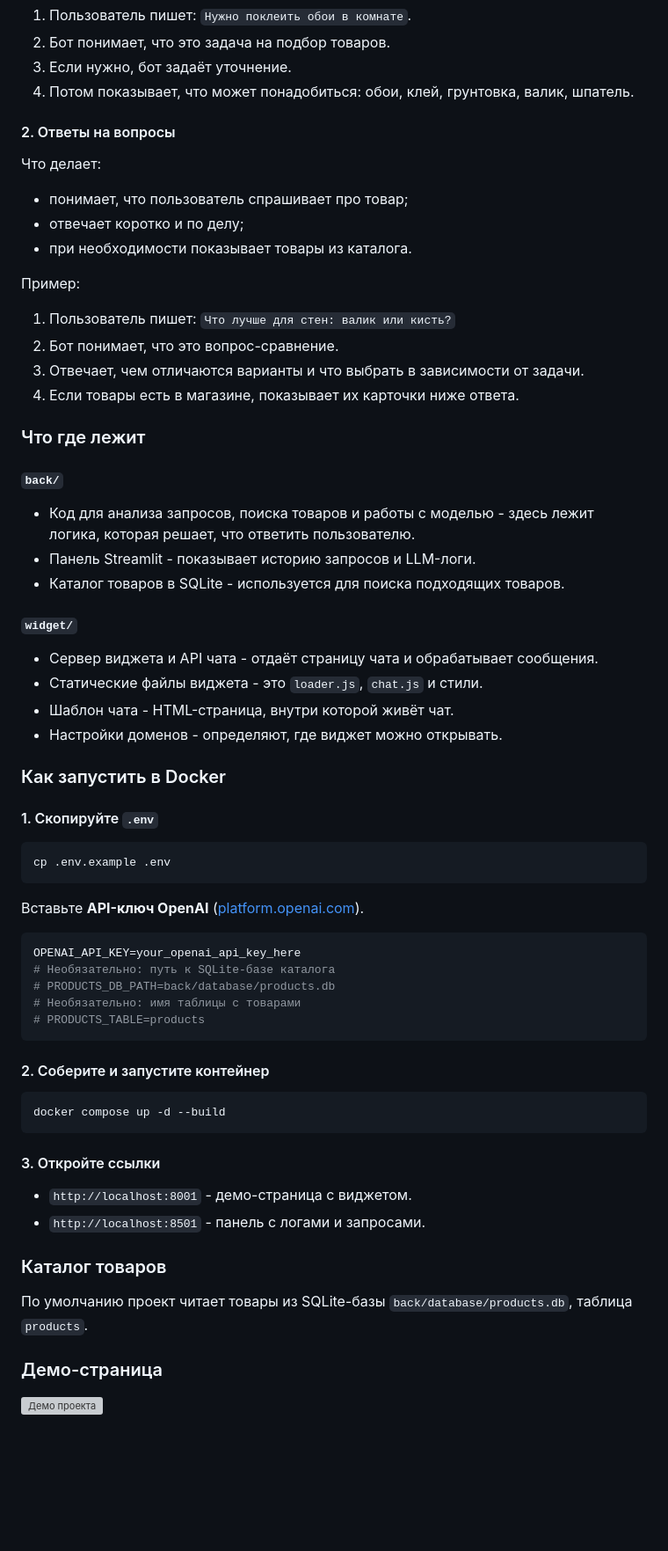
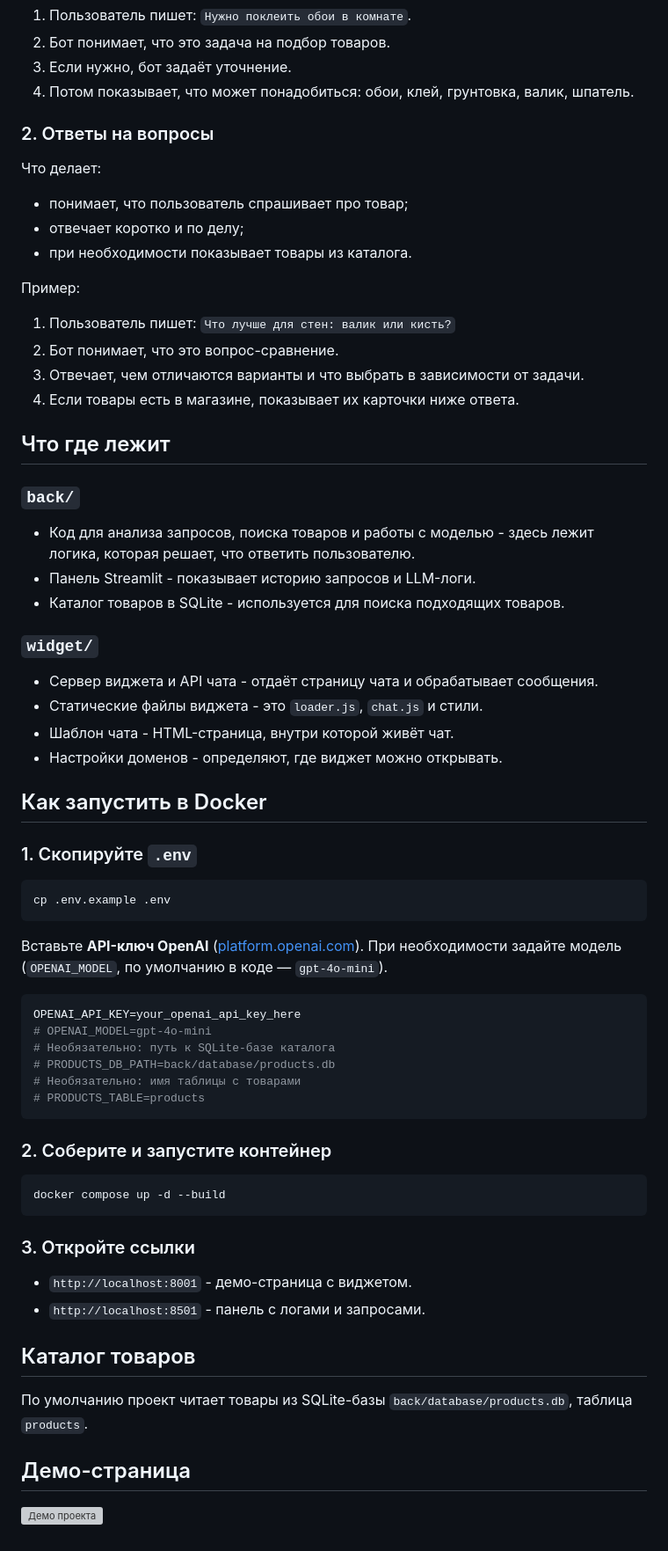
Before and after one commit to madvasik/ai-shopping-assistant-poc, a Markdown page: README.md, the part around one of its changes. Shown at 88% size. GitHub-like rendering; blank space fills up the shorter version; grey boxes are pictures that could not be loaded.

Commit message:
readme merge upd

````diff
--- a/README.md
+++ b/README.md
@@ -100,7 +108,7 @@ AI-ассистент для подбора товаров по запросу
 3. Если нужно, бот задаёт уточнение.
 4. Потом показывает, что может понадобиться: обои, клей, грунтовка, валик, шпатель.
 
-#### 2. Ответы на вопросы
+### 2. Ответы на вопросы
 
 Что делает:
 
@@ -115,54 +123,55 @@ AI-ассистент для подбора товаров по запросу
 3. Отвечает, чем отличаются варианты и что выбрать в зависимости от задачи.
 4. Если товары есть в магазине, показывает их карточки ниже ответа.
 
-### Что где лежит
+## Что где лежит
 
-#### `back/`
+### `back/`
 
 - Код для анализа запросов, поиска товаров и работы с моделью - здесь лежит логика, которая решает, что ответить пользователю.
 - Панель Streamlit - показывает историю запросов и LLM-логи.
 - Каталог товаров в SQLite - используется для поиска подходящих товаров.
 
-#### `widget/`
+### `widget/`
 
 - Сервер виджета и API чата - отдаёт страницу чата и обрабатывает сообщения.
 - Статические файлы виджета - это `loader.js`, `chat.js` и стили.
 - Шаблон чата - HTML-страница, внутри которой живёт чат.
 - Настройки доменов - определяют, где виджет можно открывать.
 
-### Как запустить в Docker
+## Как запустить в Docker
 
-#### 1. Скопируйте `.env`
+### 1. Скопируйте `.env`
 
 ```bash
 cp .env.example .env
 ```
 
-Вставьте **API-ключ OpenAI** ([platform.openai.com](https://platform.openai.com/api-keys)).
+Вставьте **API-ключ OpenAI** ([platform.openai.com](https://platform.openai.com/api-keys)). При необходимости задайте модель (`OPENAI_MODEL`, по умолчанию в коде — `gpt-4o-mini`).
 
 ```env
 OPENAI_API_KEY=your_openai_api_key_here
+# OPENAI_MODEL=gpt-4o-mini
 # Необязательно: путь к SQLite-базе каталога
 # PRODUCTS_DB_PATH=back/database/products.db
 # Необязательно: имя таблицы с товарами
 # PRODUCTS_TABLE=products
 ```
 
-#### 2. Соберите и запустите контейнер
+### 2. Соберите и запустите контейнер
 
 ```bash
 docker compose up -d --build
 ```
 
-#### 3. Откройте ссылки
+### 3. Откройте ссылки
 
 - `http://localhost:8001` - демо-страница с виджетом.
 - `http://localhost:8501` - панель с логами и запросами.
 
-### Каталог товаров
+## Каталог товаров
 
 По умолчанию проект читает товары из SQLite-базы `back/database/products.db`, таблица `products`.
 
-### Демо-страница
+## Демо-страница
 
 ![Демо проекта](./readme-demo.png)
````
Also changed, not shown: other parts of README.md (+13 -5 lines).
